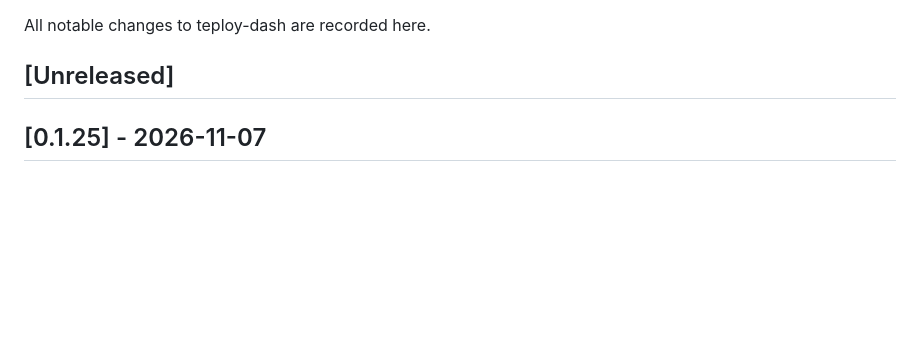
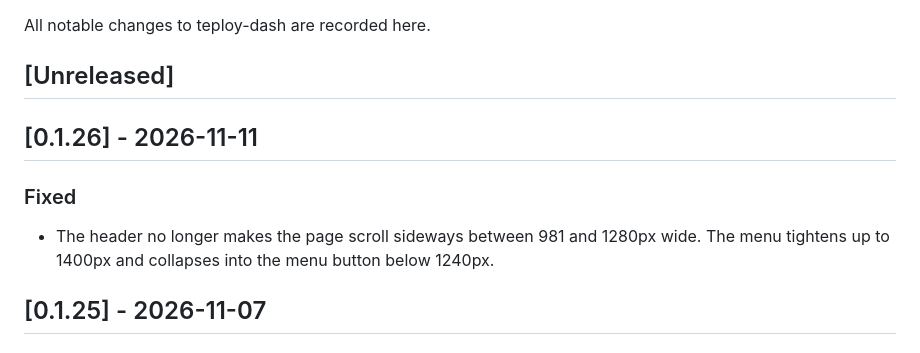
Before and after one commit to useteploy/teploy-dash, a Markdown page: CHANGELOG.md, the part around the change. Drawn GitHub-style; blank space fills up the shorter version.

Commit message:
release: v0.1.26
Co-Authored-By: Claude Fable 5.2 <noreply@anthropic.com>

```diff
--- a/CHANGELOG.md
+++ b/CHANGELOG.md
@@ -3,6 +3,14 @@
 All notable changes to teploy-dash are recorded here.
 
 ## [Unreleased]
+
+## [0.1.26] - 2026-11-11
+
+### Fixed
+
+- The header no longer makes the page scroll sideways between 981 and 1280px
+  wide. The menu tightens up to 1400px and collapses into the menu button below
+  1240px.
 
 ## [0.1.25] - 2026-11-07
 
```
